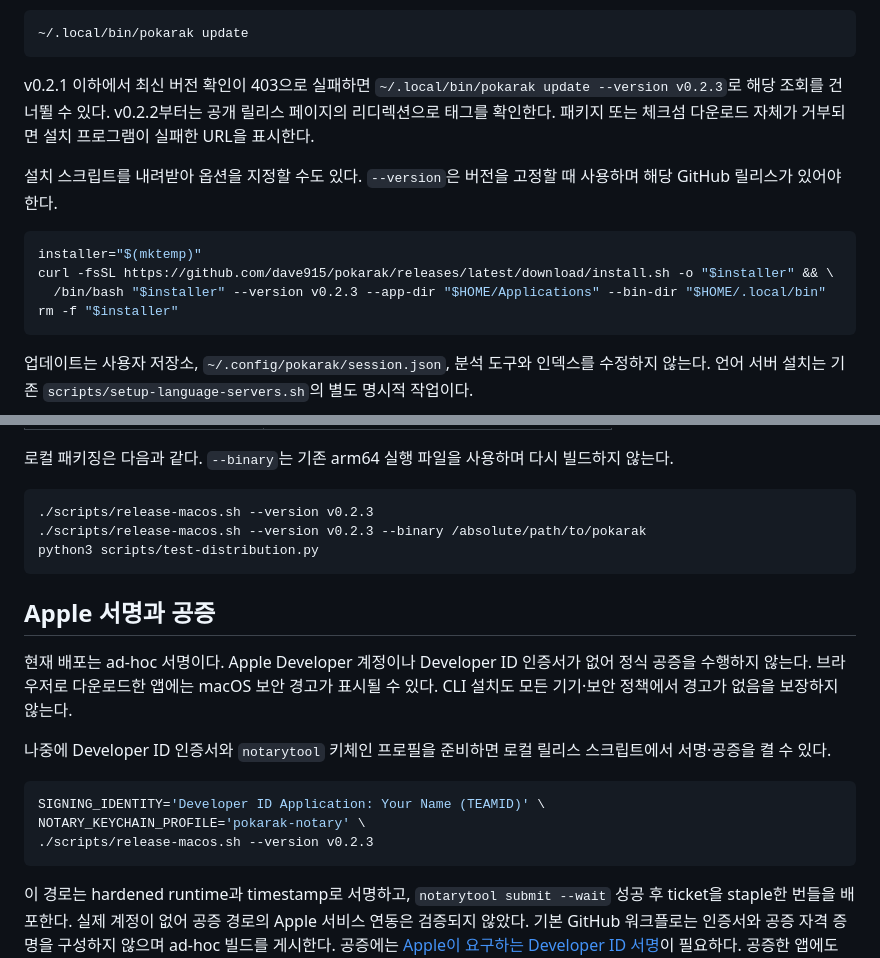
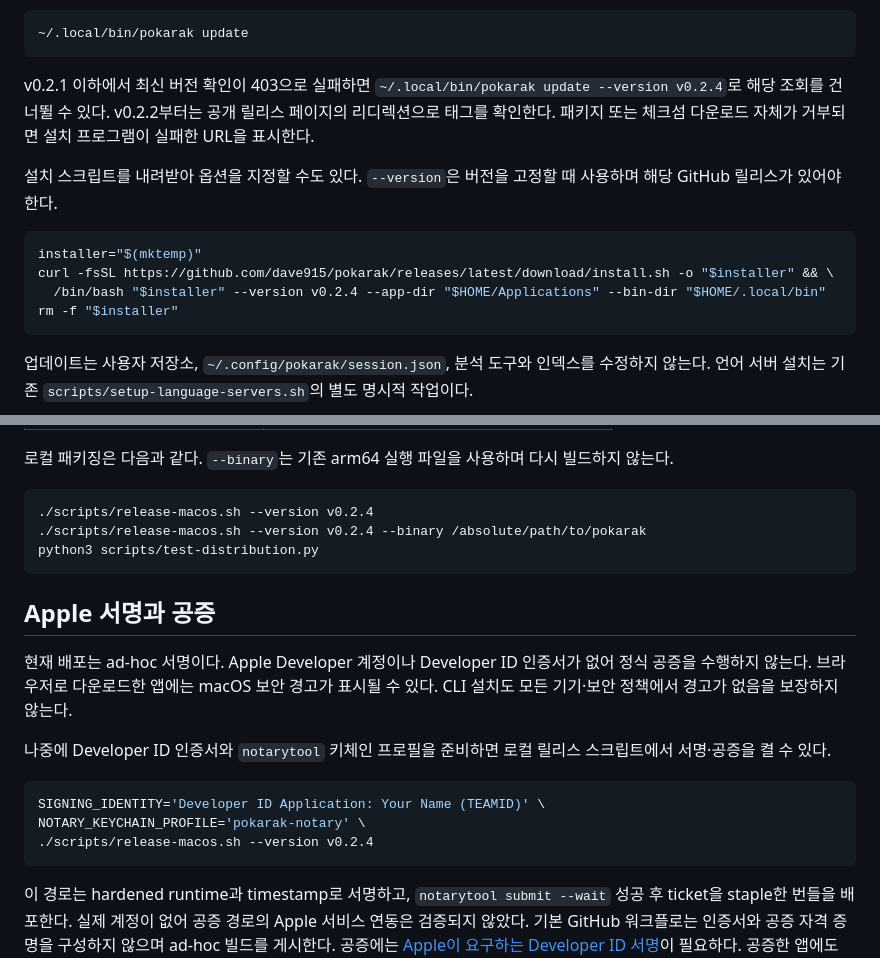
Before and after one commit to dave915/Forkarak, a Markdown page: docs/distribution.md, 2 parts joined by grey strips. GitHub-like rendering.

Commit message:
chore(release): prepare Pokarak v0.2.4 and refresh native previews

````diff
--- a/docs/distribution.md
+++ b/docs/distribution.md
@@ -22,14 +22,14 @@ v0.2.0까지의 `포카락.app`은 앱을 종료한 뒤 위 설치 명령을 한
 ~/.local/bin/pokarak update
 ```
 
-v0.2.1 이하에서 최신 버전 확인이 403으로 실패하면 `~/.local/bin/pokarak update --version v0.2.3`로 해당 조회를 건너뛸 수 있다. v0.2.2부터는 공개 릴리스 페이지의 리디렉션으로 태그를 확인한다. 패키지 또는 체크섬 다운로드 자체가 거부되면 설치 프로그램이 실패한 URL을 표시한다.
+v0.2.1 이하에서 최신 버전 확인이 403으로 실패하면 `~/.local/bin/pokarak update --version v0.2.4`로 해당 조회를 건너뛸 수 있다. v0.2.2부터는 공개 릴리스 페이지의 리디렉션으로 태그를 확인한다. 패키지 또는 체크섬 다운로드 자체가 거부되면 설치 프로그램이 실패한 URL을 표시한다.
 
 설치 스크립트를 내려받아 옵션을 지정할 수도 있다. `--version`은 버전을 고정할 때 사용하며 해당 GitHub 릴리스가 있어야 한다.
 
 ```sh
 installer="$(mktemp)"
 curl -fsSL https://github.com/dave915/pokarak/releases/latest/download/install.sh -o "$installer" && \
-  /bin/bash "$installer" --version v0.2.3 --app-dir "$HOME/Applications" --bin-dir "$HOME/.local/bin"
+  /bin/bash "$installer" --version v0.2.4 --app-dir "$HOME/Applications" --bin-dir "$HOME/.local/bin"
 rm -f "$installer"
 ```
 
@@ -69,8 +69,8 @@ git push origin HEAD v0.2.0
 로컬 패키징은 다음과 같다. `--binary`는 기존 arm64 실행 파일을 사용하며 다시 빌드하지 않는다.
 
 ```sh
-./scripts/release-macos.sh --version v0.2.3
-./scripts/release-macos.sh --version v0.2.3 --binary /absolute/path/to/pokarak
+./scripts/release-macos.sh --version v0.2.4
+./scripts/release-macos.sh --version v0.2.4 --binary /absolute/path/to/pokarak
 python3 scripts/test-distribution.py
 ```
 
@@ -83,7 +83,7 @@ python3 scripts/test-distribution.py
 ```sh
 SIGNING_IDENTITY='Developer ID Application: Your Name (TEAMID)' \
 NOTARY_KEYCHAIN_PROFILE='pokarak-notary' \
-./scripts/release-macos.sh --version v0.2.3
+./scripts/release-macos.sh --version v0.2.4
 ```
 
 이 경로는 hardened runtime과 timestamp로 서명하고, `notarytool submit --wait` 성공 후 ticket을 staple한 번들을 배포한다. 실제 계정이 없어 공증 경로의 Apple 서비스 연동은 검증되지 않았다. 기본 GitHub 워크플로는 인증서와 공증 자격 증명을 구성하지 않으며 ad-hoc 빌드를 게시한다. 공증에는 [Apple이 요구하는 Developer ID 서명](https://developer.apple.com/documentation/security/notarizing-macos-software-before-distribution)이 필요하다. 공증한 앱에도 일반적인 첫 실행 확인창은 남을 수 있다.
````
Also changed, not shown: DESIGN.md (+4 -4 lines), README.md (+7 -5 lines), docs/images/diff-views.gif, docs/images/graph-toolbar.png, docs/images/terminal-panel.png (added), docs/images/terminal-toolbar.png (deleted), 4 other files.
